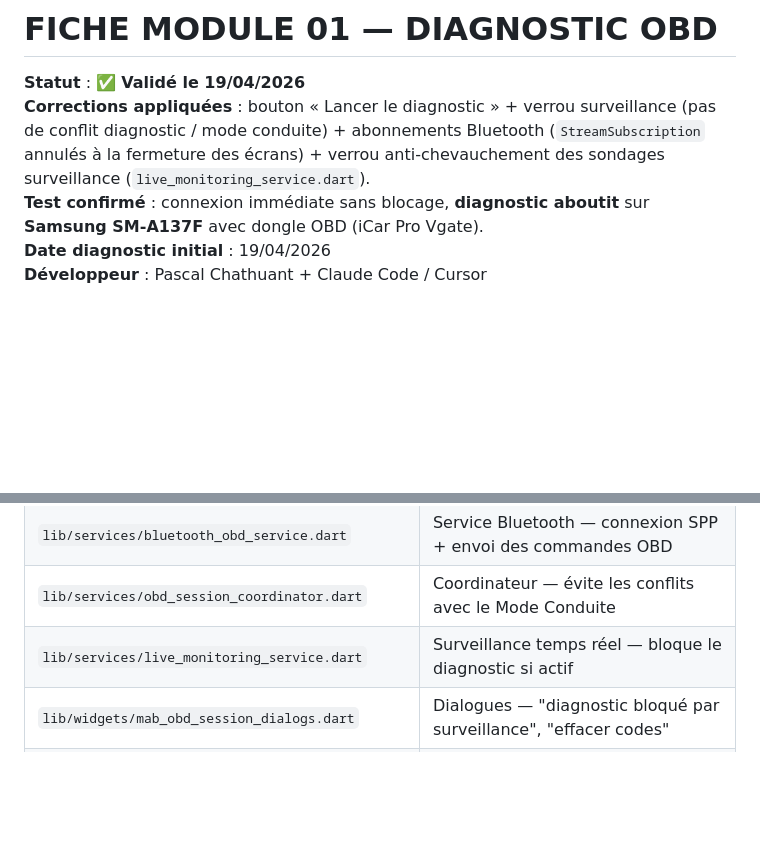
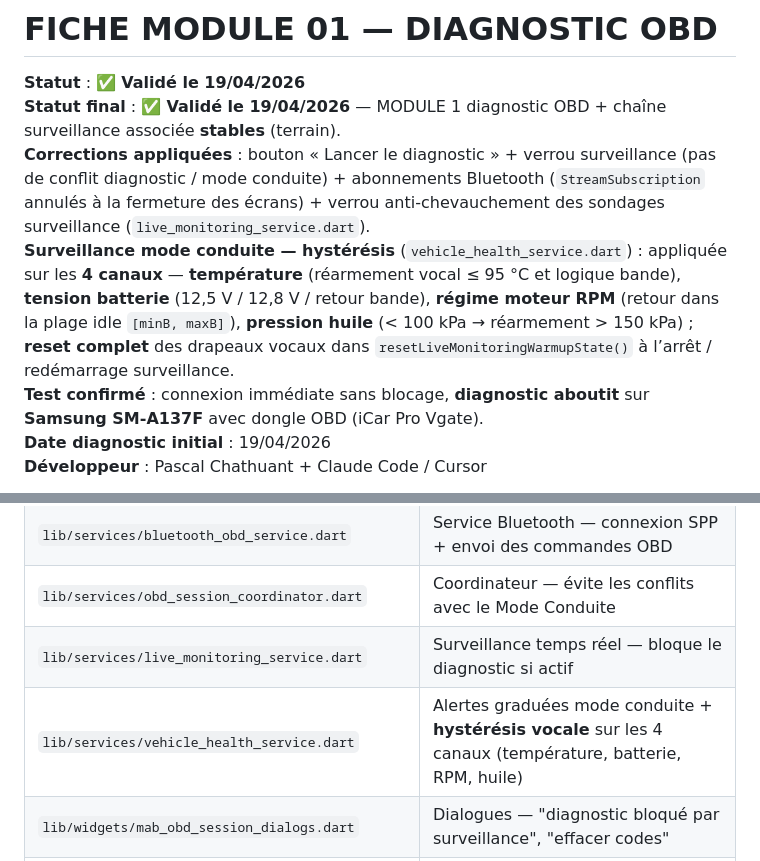
Before and after one commit to chathuant-pascal/mecano-a-bord, a Markdown page: docs-projet/fiches-fonctionnalites/FICHE_MODULE_01_DIAGNOSTIC_OBD.md, 2 parts joined by grey strips. GitHub-like rendering; blank space fills up the shorter version.

Commit message:
Docs: MODULE 1 surveillance hystérésis 4 canaux + journal évolution
Made-with: Cursor

```diff
--- a/docs-projet/fiches-fonctionnalites/FICHE_MODULE_01_DIAGNOSTIC_OBD.md
+++ b/docs-projet/fiches-fonctionnalites/FICHE_MODULE_01_DIAGNOSTIC_OBD.md
@@ -1,7 +1,9 @@
 # FICHE MODULE 01 — DIAGNOSTIC OBD
 
 **Statut** : ✅ **Validé le 19/04/2026**
+**Statut final** : ✅ **Validé le 19/04/2026** — MODULE 1 diagnostic OBD + chaîne surveillance associée **stables** (terrain).
 **Corrections appliquées** : bouton « Lancer le diagnostic » + verrou surveillance (pas de conflit diagnostic / mode conduite) + abonnements Bluetooth (`StreamSubscription` annulés à la fermeture des écrans) + verrou anti-chevauchement des sondages surveillance (`live_monitoring_service.dart`).
+**Surveillance mode conduite — hystérésis** (`vehicle_health_service.dart`) : appliquée sur les **4 canaux** — **température** (réarmement vocal ≤ 95 °C et logique bande), **tension batterie** (12,5 V / 12,8 V / retour bande), **régime moteur RPM** (retour dans la plage idle `[minB, maxB]`), **pression huile** (&lt; 100 kPa → réarmement &gt; 150 kPa) ; **reset complet** des drapeaux vocaux dans `resetLiveMonitoringWarmupState()` à l’arrêt / redémarrage surveillance.
 **Test confirmé** : connexion immédiate sans blocage, **diagnostic aboutit** sur **Samsung SM-A137F** avec dongle OBD (iCar Pro Vgate).
 **Date diagnostic initial** : 19/04/2026
 **Développeur** : Pascal Chathuant + Claude Code / Cursor
@@ -28,6 +30,7 @@ Cet écran permet à l'utilisateur de connecter son téléphone à un petit boî
 | `lib/services/bluetooth_obd_service.dart` | Service Bluetooth — connexion SPP + envoi des commandes OBD |
 | `lib/services/obd_session_coordinator.dart` | Coordinateur — évite les conflits avec le Mode Conduite |
 | `lib/services/live_monitoring_service.dart` | Surveillance temps réel — bloque le diagnostic si actif |
+| `lib/services/vehicle_health_service.dart` | Alertes graduées mode conduite + **hystérésis vocale** sur les 4 canaux (température, batterie, RPM, huile) |
 | `lib/widgets/mab_obd_session_dialogs.dart` | Dialogues — "diagnostic bloqué par surveillance", "effacer codes" |
 | `lib/widgets/mab_obd_not_responding_dialog.dart` | Dialogue — "OBD ne répond pas, relancer ?" |
 | `lib/data/mab_repository.dart` | Accès données — profil véhicule, historique diagnostics |
```
Also changed, not shown: docs-projet/EVOLUTION.md (+8 -0 lines).
